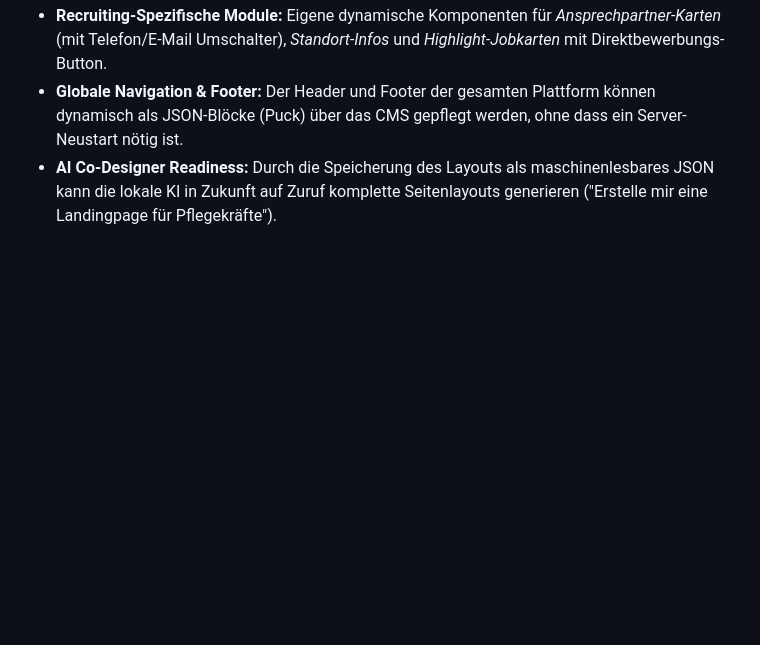
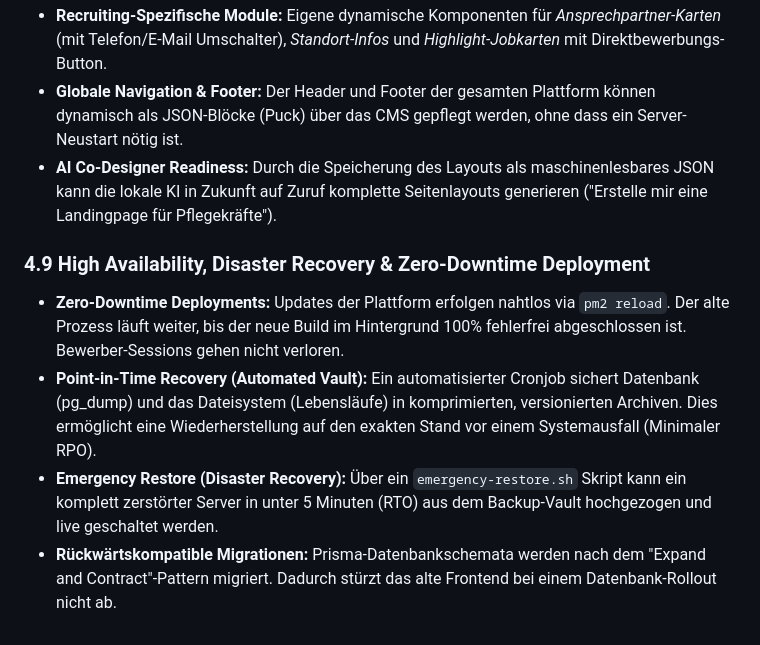
Before and after one commit to lusoluc/ATS, a Markdown page: System_Architektur_und_Feature_Katalog.md, the part around the change. Drawn GitHub-style; blank space fills up the shorter version.

Commit message:
Update_Architecture_doc_with_Disaster_Recovery

```diff
--- a/System_Architektur_und_Feature_Katalog.md
+++ b/System_Architektur_und_Feature_Katalog.md
@@ -129,3 +129,9 @@ Das System ist darauf ausgelegt, autark zu laufen. Wir nutzen sichere, quelloffe
 *   **Recruiting-Spezifische Module:** Eigene dynamische Komponenten für *Ansprechpartner-Karten* (mit Telefon/E-Mail Umschalter), *Standort-Infos* und *Highlight-Jobkarten* mit Direktbewerbungs-Button.
 *   **Globale Navigation & Footer:** Der Header und Footer der gesamten Plattform können dynamisch als JSON-Blöcke (Puck) über das CMS gepflegt werden, ohne dass ein Server-Neustart nötig ist.
 *   **AI Co-Designer Readiness:** Durch die Speicherung des Layouts als maschinenlesbares JSON kann die lokale KI in Zukunft auf Zuruf komplette Seitenlayouts generieren ("Erstelle mir eine Landingpage für Pflegekräfte").
+
+### 4.9 High Availability, Disaster Recovery & Zero-Downtime Deployment
+*   **Zero-Downtime Deployments:** Updates der Plattform erfolgen nahtlos via `pm2 reload`. Der alte Prozess läuft weiter, bis der neue Build im Hintergrund 100% fehlerfrei abgeschlossen ist. Bewerber-Sessions gehen nicht verloren.
+*   **Point-in-Time Recovery (Automated Vault):** Ein automatisierter Cronjob sichert Datenbank (pg_dump) und das Dateisystem (Lebensläufe) in komprimierten, versionierten Archiven. Dies ermöglicht eine Wiederherstellung auf den exakten Stand vor einem Systemausfall (Minimaler RPO).
+*   **Emergency Restore (Disaster Recovery):** Über ein `emergency-restore.sh` Skript kann ein komplett zerstörter Server in unter 5 Minuten (RTO) aus dem Backup-Vault hochgezogen und live geschaltet werden.
+*   **Rückwärtskompatible Migrationen:** Prisma-Datenbankschemata werden nach dem "Expand and Contract"-Pattern migriert. Dadurch stürzt das alte Frontend bei einem Datenbank-Rollout nicht ab.
```
